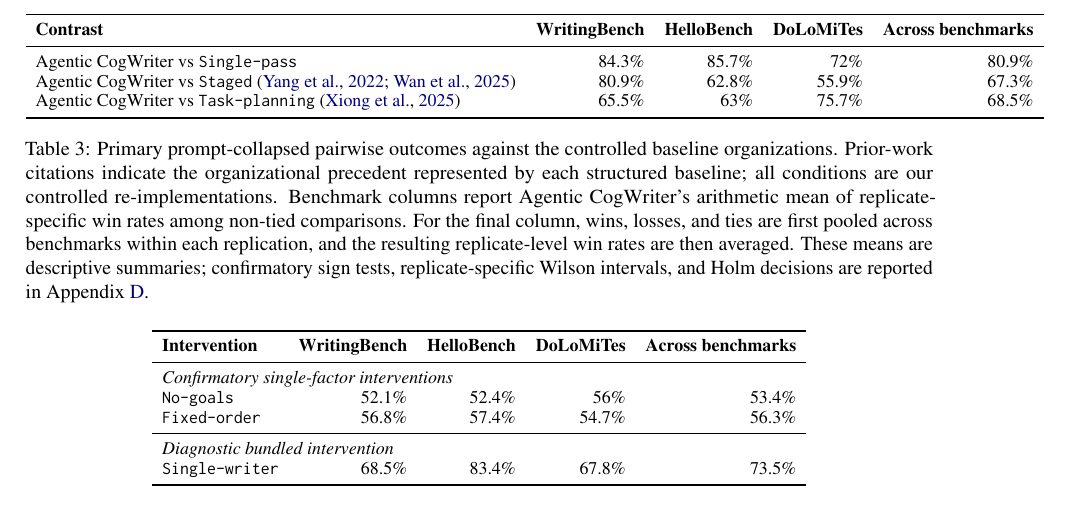
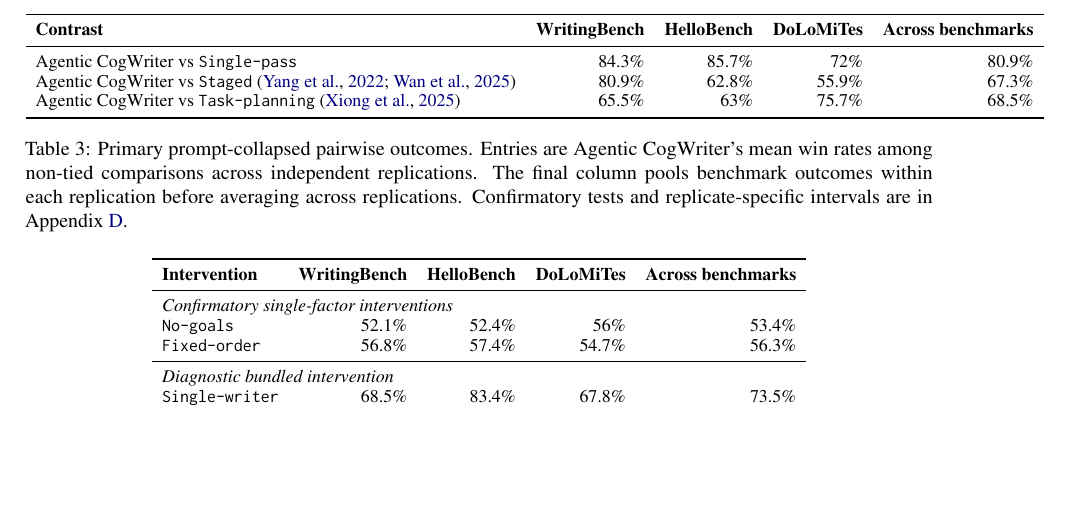
Before and after one commit to shunk031/agentic-cognitive-writing, a LaTeX paper (paper/acl_latex.tex, which reads paper/tab/pairwise-results.tex): part of page 8 of 21, cut so that both start at the same text, the shorter picture padded with empty space. Compiled offline with pdfLaTeX.

Commit message:
paper: tighten pairwise table caption

```diff
--- a/paper/tab/pairwise-results.tex
+++ b/paper/tab/pairwise-results.tex
@@ -27,6 +27,6 @@
 & \PooledFourThreeRateMean \\
 \bottomrule
 \end{tabular}
-\caption{Primary prompt-collapsed pairwise outcomes against the controlled baseline organizations. Prior-work citations indicate the organizational precedent represented by each structured baseline; all conditions are our controlled re-implementations. Benchmark columns report Agentic CogWriter's arithmetic mean of replicate-specific win rates among non-tied comparisons. For the final column, wins, losses, and ties are first pooled across benchmarks within each replication, and the resulting replicate-level win rates are then averaged. These means are descriptive summaries; confirmatory sign tests, replicate-specific Wilson intervals, and Holm decisions are reported in Appendix~\ref{app:pairwise-detail}.}
+\caption{Primary prompt-collapsed pairwise outcomes. Entries are \condAgenticCogWriter{}'s mean win rates among non-tied comparisons across independent replications. The final column pools benchmark outcomes within each replication before averaging across replications. Confirmatory tests and replicate-specific intervals are in Appendix~\ref{app:pairwise-detail}.}
 \label{tab:pairwise-results}
 \end{table*}
```
